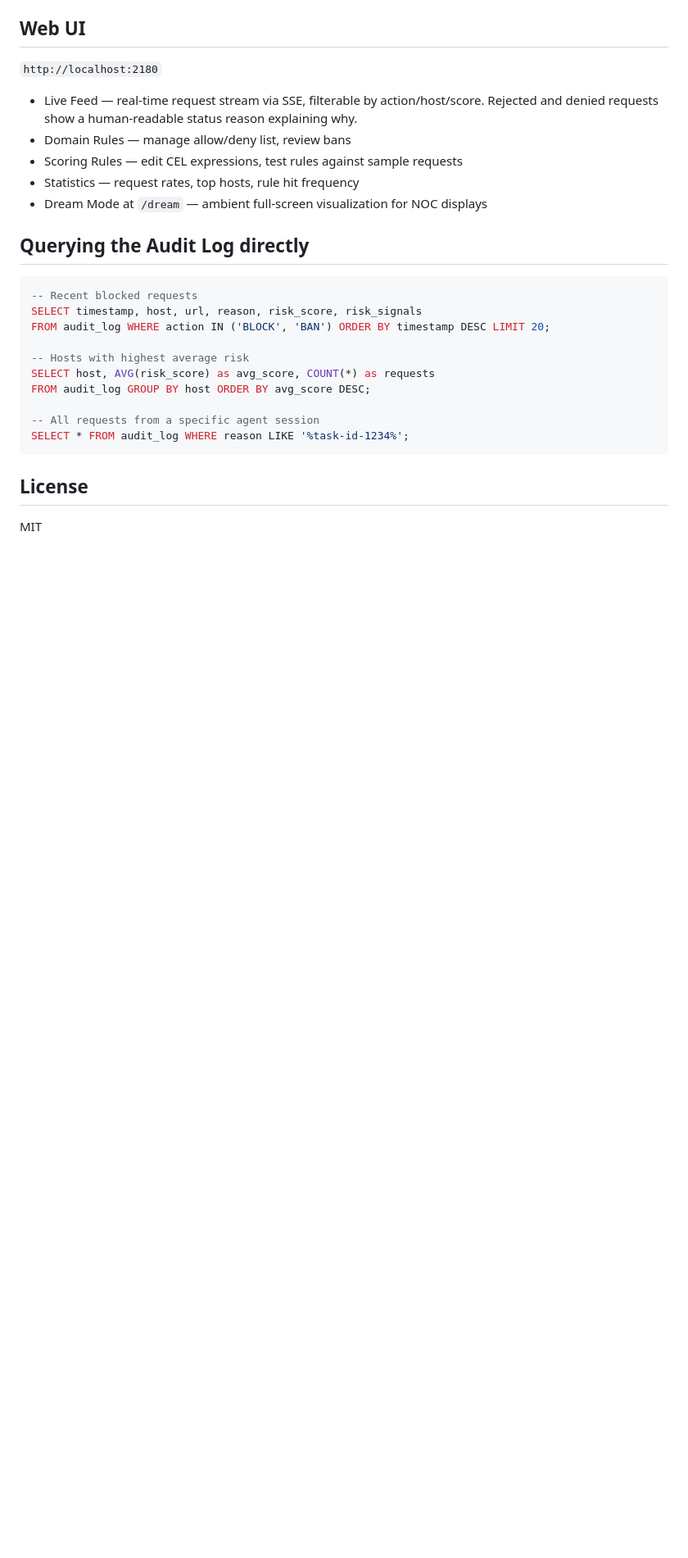
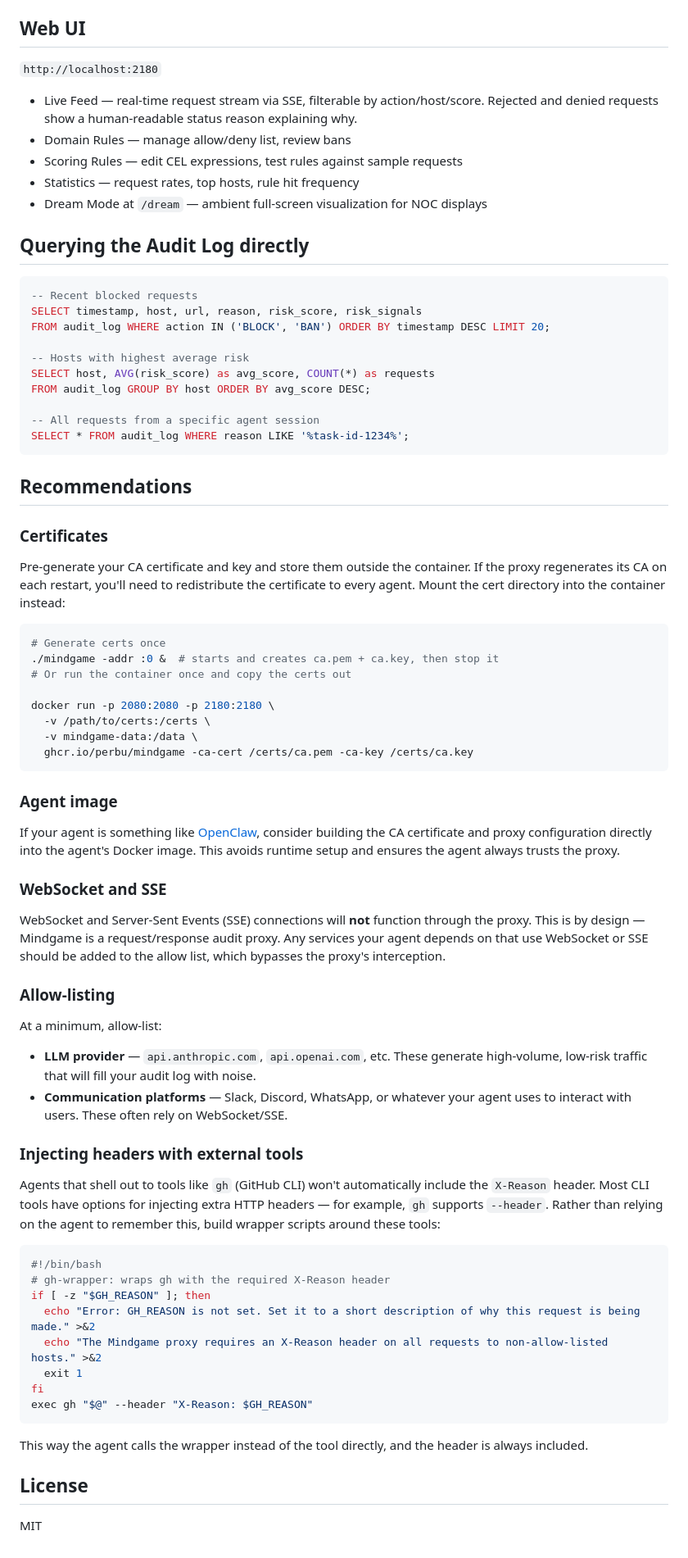
Before and after one commit to perbu/mindgame, a Markdown page: README.md, the part around the change. Shown at 82% size. Drawn GitHub-style; blank space fills up the shorter version.

Commit message:
docs: add deployment recommendations to README
Covers certificate management, agent image builds, WebSocket/SSE
limitations, allow-listing guidance, and X-Reason header injection
for external CLI tools.

Co-Authored-By: Claude Opus 4.6 <noreply@anthropic.com>

````diff
--- a/README.md
+++ b/README.md
@@ -102,6 +102,55 @@ FROM audit_log GROUP BY host ORDER BY avg_score DESC;
 SELECT * FROM audit_log WHERE reason LIKE '%task-id-1234%';
 ```
 
+## Recommendations
+
+### Certificates
+
+Pre-generate your CA certificate and key and store them outside the container. If the proxy regenerates its CA on each restart, you'll need to redistribute the certificate to every agent. Mount the cert directory into the container instead:
+
+```bash
+# Generate certs once
+./mindgame -addr :0 &  # starts and creates ca.pem + ca.key, then stop it
+# Or run the container once and copy the certs out
+
+docker run -p 2080:2080 -p 2180:2180 \
+  -v /path/to/certs:/certs \
+  -v mindgame-data:/data \
+  ghcr.io/perbu/mindgame -ca-cert /certs/ca.pem -ca-key /certs/ca.key
+```
+
+### Agent image
+
+If your agent is something like [OpenClaw](https://github.com/openclaw), consider building the CA certificate and proxy configuration directly into the agent's Docker image. This avoids runtime setup and ensures the agent always trusts the proxy.
+
+### WebSocket and SSE
+
+WebSocket and Server-Sent Events (SSE) connections will **not** function through the proxy. This is by design — Mindgame is a request/response audit proxy. Any services your agent depends on that use WebSocket or SSE should be added to the allow list, which bypasses the proxy's interception.
+
+### Allow-listing
+
+At a minimum, allow-list:
+
+- **LLM provider** — `api.anthropic.com`, `api.openai.com`, etc. These generate high-volume, low-risk traffic that will fill your audit log with noise.
+- **Communication platforms** — Slack, Discord, WhatsApp, or whatever your agent uses to interact with users. These often rely on WebSocket/SSE.
+
+### Injecting headers with external tools
+
+Agents that shell out to tools like `gh` (GitHub CLI) won't automatically include the `X-Reason` header. Most CLI tools have options for injecting extra HTTP headers — for example, `gh` supports `--header`. Rather than relying on the agent to remember this, build wrapper scripts around these tools:
+
+```bash
+#!/bin/bash
+# gh-wrapper: wraps gh with the required X-Reason header
+if [ -z "$GH_REASON" ]; then
+  echo "Error: GH_REASON is not set. Set it to a short description of why this request is being made." >&2
+  echo "The Mindgame proxy requires an X-Reason header on all requests to non-allow-listed hosts." >&2
+  exit 1
+fi
+exec gh "$@" --header "X-Reason: $GH_REASON"
+```
+
+This way the agent calls the wrapper instead of the tool directly, and the header is always included.
+
 ## License
 
 MIT
````
